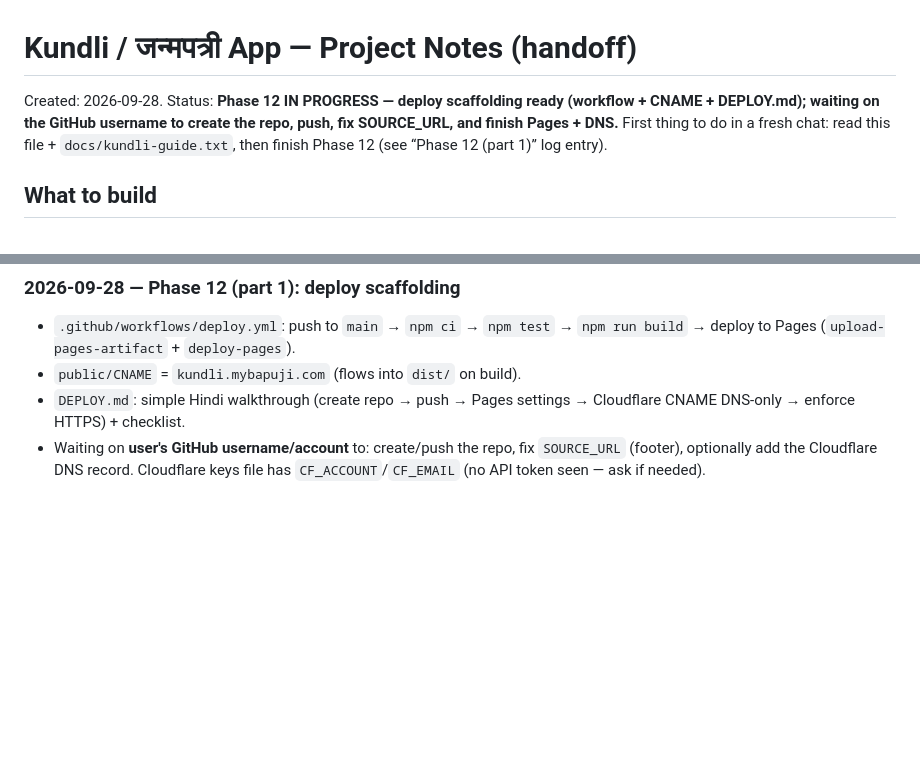
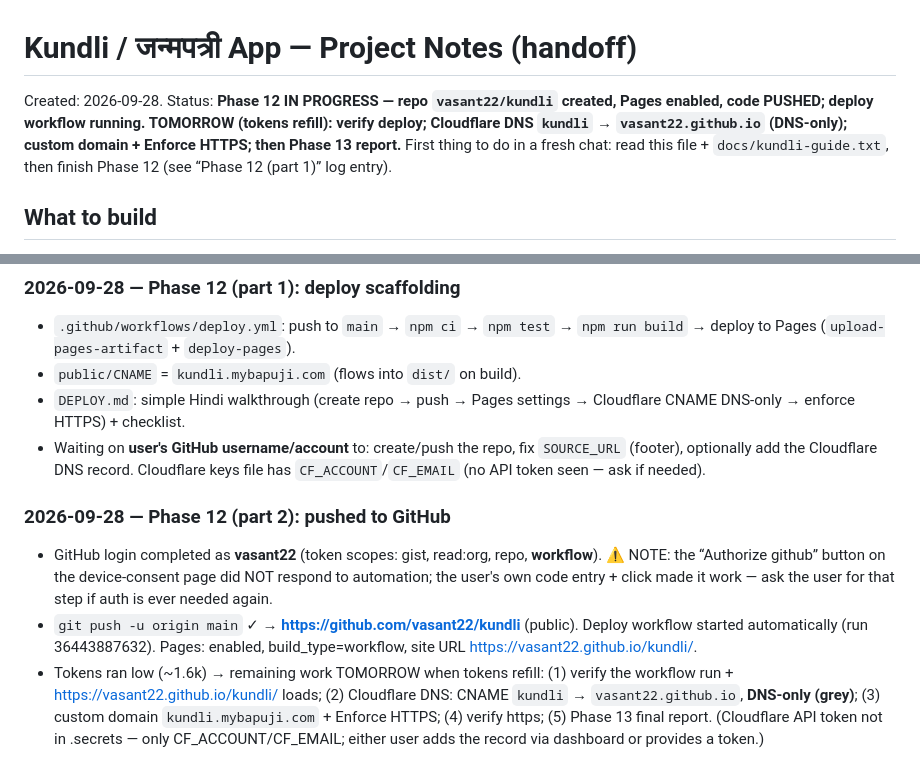
Before and after one commit to vasant22/kundli, a Markdown page: NOTES.md, 2 parts joined by grey strips. Drawn GitHub-style; blank space fills up the shorter version.

Commit message:
Notes: repo pushed; deploy running; finish DNS tomorrow

```diff
--- a/NOTES.md
+++ b/NOTES.md
@@ -1,6 +1,6 @@
 # Kundli / जन्मपत्री App — Project Notes (handoff)
 
-Created: 2026-09-28. Status: **Phase 12 IN PROGRESS — deploy scaffolding ready (workflow + CNAME + DEPLOY.md); waiting on the GitHub username to create the repo, push, fix SOURCE_URL, and finish Pages + DNS.**
+Created: 2026-09-28. Status: **Phase 12 IN PROGRESS — repo `vasant22/kundli` created, Pages enabled, code PUSHED; deploy workflow running. TOMORROW (tokens refill): verify deploy; Cloudflare DNS `kundli` → `vasant22.github.io` (DNS-only); custom domain + Enforce HTTPS; then Phase 13 report.**
 First thing to do in a fresh chat: read this file + `docs/kundli-guide.txt`, then finish Phase 12 (see “Phase 12 (part 1)” log entry).
 
 ## What to build
@@ -126,3 +126,8 @@ Hard requirements (summary):
 - `public/CNAME` = `kundli.mybapuji.com` (flows into `dist/` on build).
 - `DEPLOY.md`: simple Hindi walkthrough (create repo → push → Pages settings → Cloudflare CNAME DNS-only → enforce HTTPS) + checklist.
 - Waiting on **user's GitHub username/account** to: create/push the repo, fix `SOURCE_URL` (footer), optionally add the Cloudflare DNS record. Cloudflare keys file has `CF_ACCOUNT`/`CF_EMAIL` (no API token seen — ask if needed).
+
+### 2026-09-28 — Phase 12 (part 2): pushed to GitHub
+- GitHub login completed as **vasant22** (token scopes: gist, read:org, repo, **workflow**). ⚠️ NOTE: the “Authorize github” button on the device-consent page did NOT respond to automation; the user's own code entry + click made it work — ask the user for that step if auth is ever needed again.
+- `git push -u origin main` ✓ → **https://github.com/vasant22/kundli** (public). Deploy workflow started automatically (run 36443887632). Pages: enabled, build_type=workflow, site URL https://vasant22.github.io/kundli/.
+- Tokens ran low (~1.6k) → remaining work TOMORROW when tokens refill: (1) verify the workflow run + https://vasant22.github.io/kundli/ loads; (2) Cloudflare DNS: CNAME `kundli` → `vasant22.github.io`, **DNS-only (grey)**; (3) custom domain `kundli.mybapuji.com` + Enforce HTTPS; (4) verify https; (5) Phase 13 final report. (Cloudflare API token not in .secrets — only CF_ACCOUNT/CF_EMAIL; either user adds the record via dashboard or provides a token.)
```
